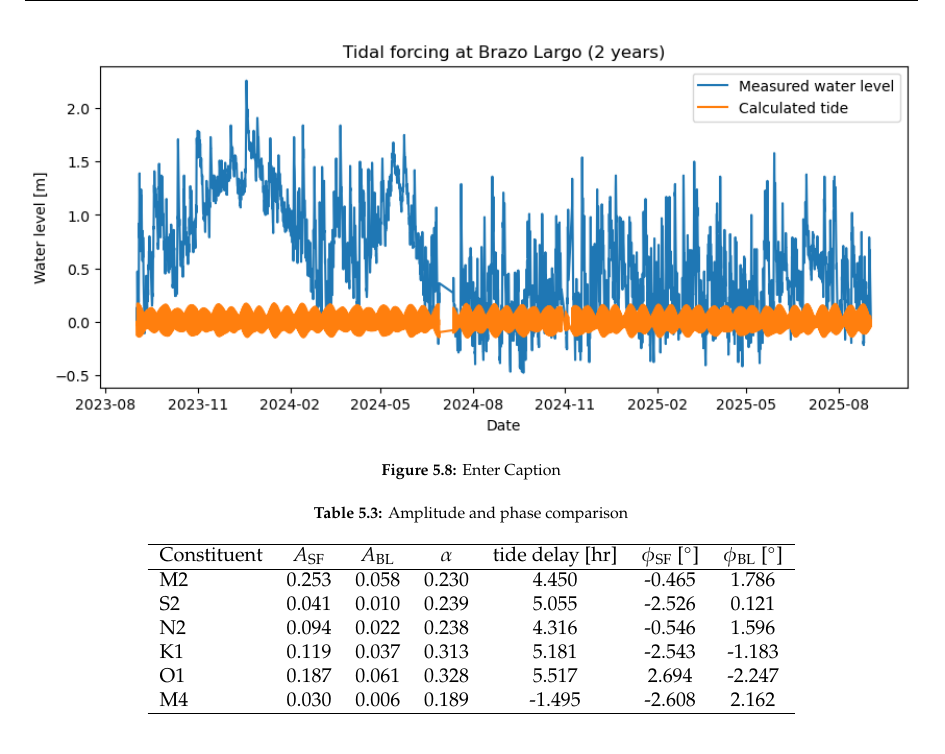
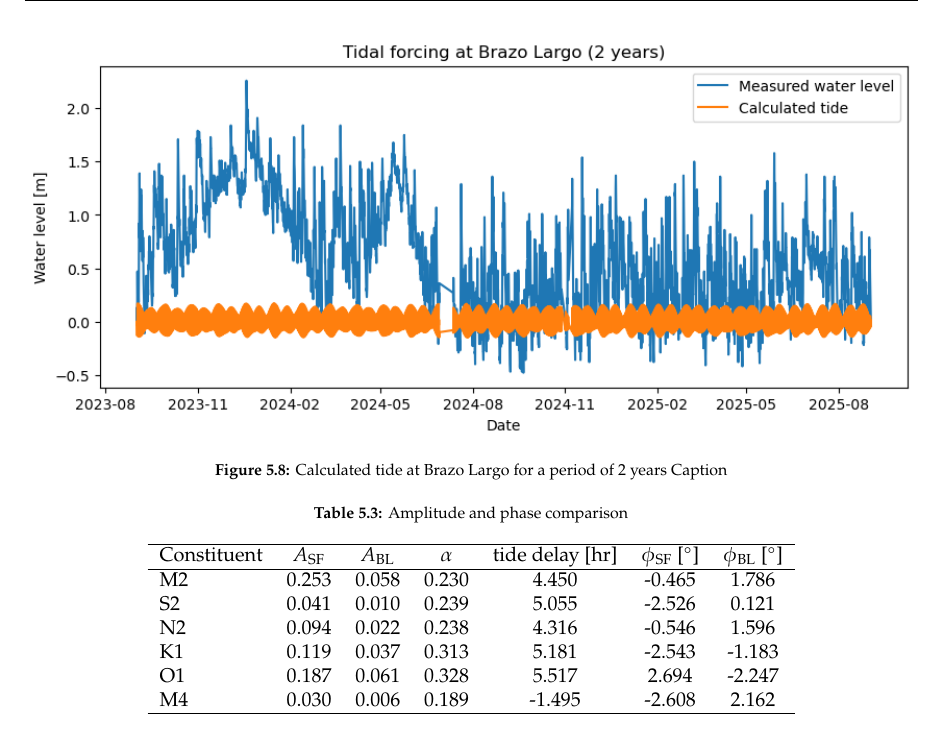
Before and after one commit to Njeapp2/bibtex, a LaTeX thesis (report.tex, which reads mainmatter/chapter-5.tex): part of page 30 of 45, cut at the place of the change. Compiled offline with pdfLaTeX.

Commit message:
Update on Overleaf.

```diff
--- a/mainmatter/chapter-5.tex
+++ b/mainmatter/chapter-5.tex
@@ -147,7 +147,7 @@ Figure 5.7 shows the water level time series for a period of 7 days compared to
 \begin{figure}
     \centering
     \includegraphics[width=1\linewidth]{figures/ch5/Tide_BL_2y.png}
-    \caption{Enter Caption}
+    \caption{Calculated tide at Brazo Largo for a period of 2 years Caption}
     \label{fig:placeholder}
 \end{figure}
 
```
